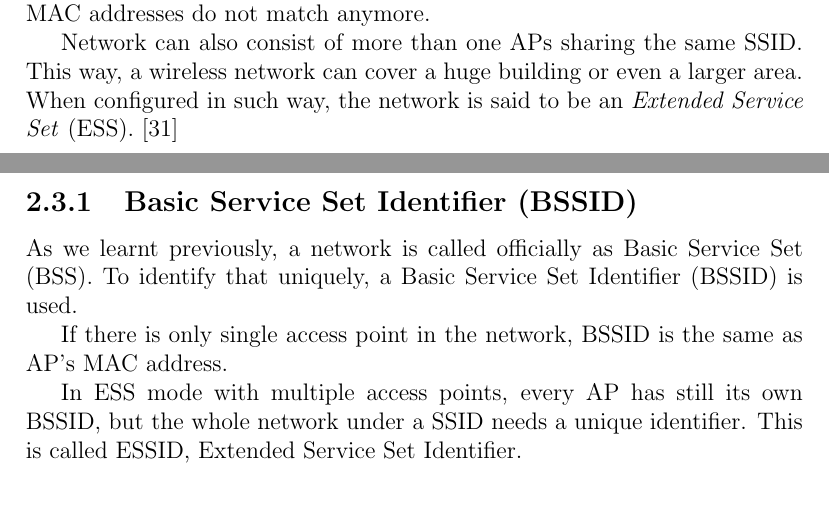
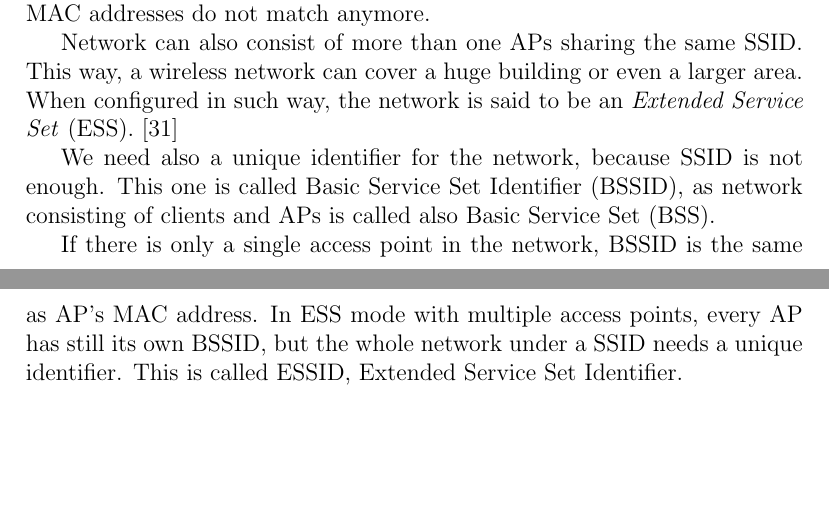
Before and after one commit to pekko/masterthesis, a LaTeX thesis (tex/thesis.tex): two parts of pages 13 and 14 of 81, joined at a grey line, cut so that both start at the same text, the shorter picture padded with empty space. Compiled offline with pdfLaTeX.

Commit message:
subsections

```diff
--- a/tex/thesis.tex
+++ b/tex/thesis.tex
@@ -506,13 +506,9 @@ With SSID there is an abstraction of logical network over a physical one. Using
 
 Network can also consist of more than one APs sharing the same SSID. This way, a wireless network can cover a huge building or even a larger area. When configured in such way, the network is said to be an \emph{Extended Service Set} (ESS).~\cite{IEEE802.11}
 
-\subsection{Basic Service Set Identifier (BSSID)}
-
-As we learnt previously, a network is called officially as Basic Service Set (BSS). To identify that uniquely, a Basic Service Set Identifier (BSSID) is used.
-
-If there is only single access point in the network, BSSID is the same as AP's MAC address.
-
-In ESS mode with multiple access points, every AP has still its own BSSID, but the whole network under a SSID needs a unique identifier. This is called ESSID, Extended Service Set Identifier.
+We need also a unique identifier for the network, because SSID is not enough. This one is called Basic Service Set Identifier (BSSID), as network consisting of clients and APs is called also Basic Service Set (BSS).
+
+If there is only a single access point in the network, BSSID is the same as AP's MAC address. In ESS mode with multiple access points, every AP has still its own BSSID, but the whole network under a SSID needs a unique identifier. This is called ESSID, Extended Service Set Identifier.
 
 
 \section{Packets}
```
